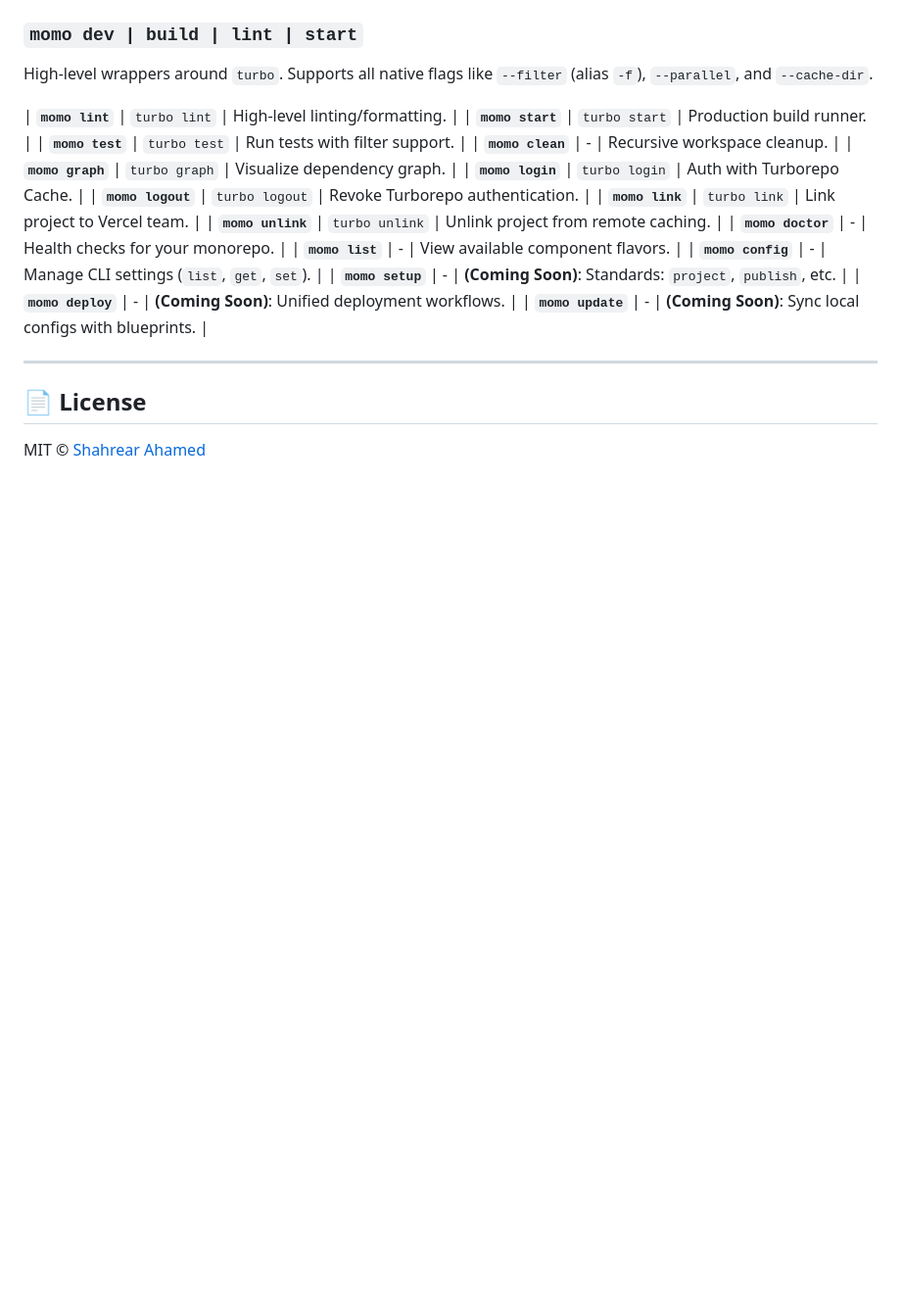
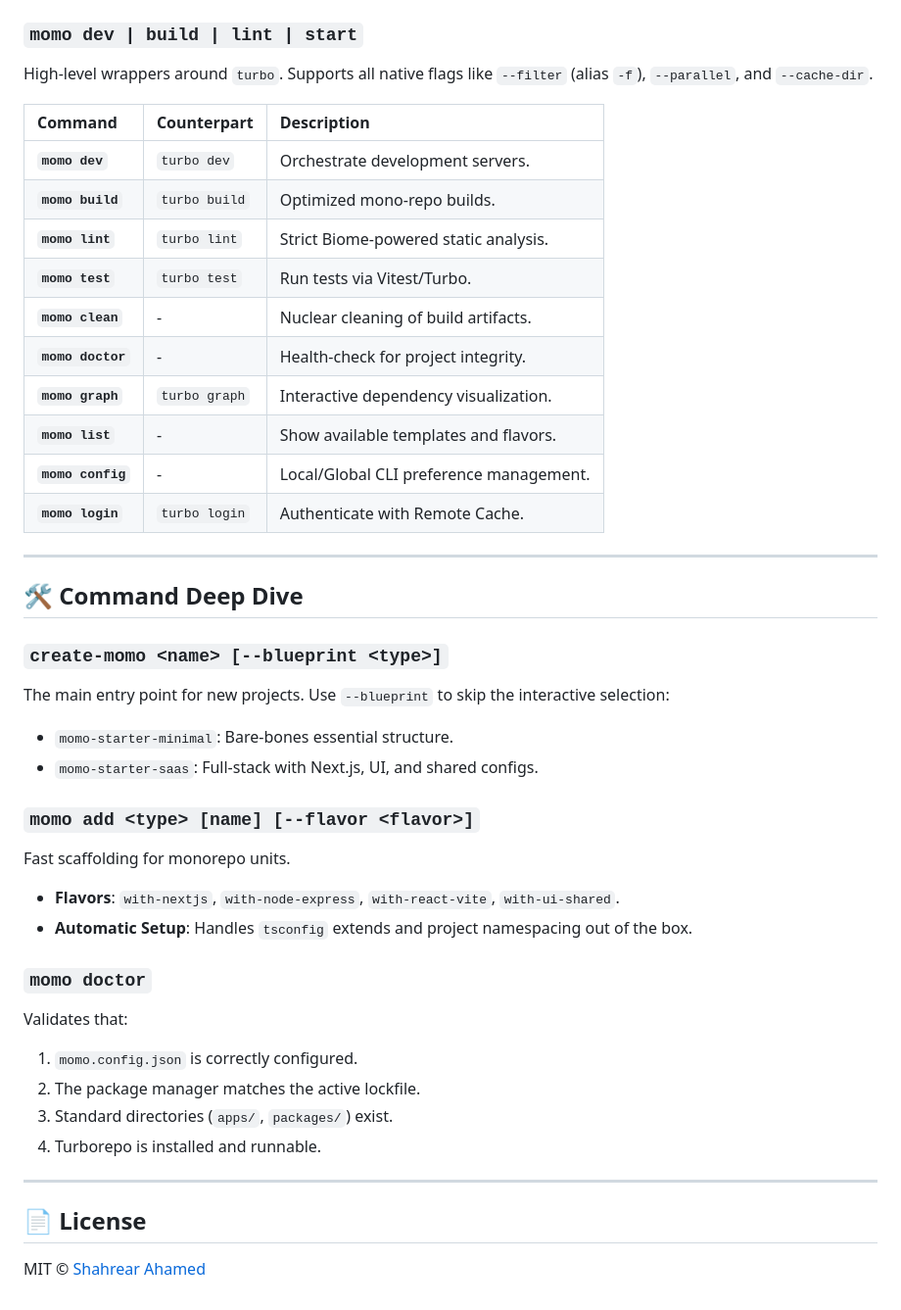
Before and after one commit to shahrear-ahamed/create-momo, a Markdown page: packages/create-momo/README.md, the part around the change. Shown at 98% size. Rendered like a GitHub page; blank space fills up the shorter version.

Commit message:
docs: comprehensive documentation overhaul and template integration guide

```diff
--- a/packages/create-momo/README.md
+++ b/packages/create-momo/README.md
@@ -57,21 +57,39 @@ The unified scaffolding entry point.
 ### `momo dev | build | lint | start`
 High-level wrappers around `turbo`. Supports all native flags like `--filter` (alias `-f`), `--parallel`, and `--cache-dir`.
 
-| **`momo lint`** | `turbo lint` | High-level linting/formatting. |
-| **`momo start`** | `turbo start` | Production build runner. |
-| **`momo test`** | `turbo test` | Run tests with filter support. |
-| **`momo clean`** | - | Recursive workspace cleanup. |
-| **`momo graph`** | `turbo graph` | Visualize dependency graph. |
-| **`momo login`** | `turbo login` | Auth with Turborepo Cache. |
-| **`momo logout`** | `turbo logout` | Revoke Turborepo authentication. |
-| **`momo link`** | `turbo link` | Link project to Vercel team. |
-| **`momo unlink`** | `turbo unlink` | Unlink project from remote caching. |
-| **`momo doctor`** | - | Health checks for your monorepo. |
-| **`momo list`** | - | View available component flavors. |
-| **`momo config`** | - | Manage CLI settings (`list`, `get`, `set`). |
-| **`momo setup`** | - | **(Coming Soon)**: Standards: `project`, `publish`, etc. |
-| **`momo deploy`** | - | **(Coming Soon)**: Unified deployment workflows. |
-| **`momo update`** | - | **(Coming Soon)**: Sync local configs with blueprints. |
+| Command | Counterpart | Description |
+| :--- | :--- | :--- |
+| **`momo dev`** | `turbo dev` | Orchestrate development servers. |
+| **`momo build`** | `turbo build` | Optimized mono-repo builds. |
+| **`momo lint`** | `turbo lint` | Strict Biome-powered static analysis. |
+| **`momo test`** | `turbo test` | Run tests via Vitest/Turbo. |
+| **`momo clean`** | - | Nuclear cleaning of build artifacts. |
+| **`momo doctor`** | - | Health-check for project integrity. |
+| **`momo graph`** | `turbo graph` | Interactive dependency visualization. |
+| **`momo list`** | - | Show available templates and flavors. |
+| **`momo config`** | - | Local/Global CLI preference management. |
+| **`momo login`** | `turbo login` | Authenticate with Remote Cache. |
+
+---
+
+## 🛠 Command Deep Dive
+
+### `create-momo <name> [--blueprint <type>]`
+The main entry point for new projects. Use `--blueprint` to skip the interactive selection:
+- `momo-starter-minimal`: Bare-bones essential structure.
+- `momo-starter-saas`: Full-stack with Next.js, UI, and shared configs.
+
+### `momo add <type> [name] [--flavor <flavor>]`
+Fast scaffolding for monorepo units.
+- **Flavors**: `with-nextjs`, `with-node-express`, `with-react-vite`, `with-ui-shared`.
+- **Automatic Setup**: Handles `tsconfig` extends and project namespacing out of the box.
+
+### `momo doctor`
+Validates that:
+1. `momo.config.json` is correctly configured.
+2. The package manager matches the active lockfile.
+3. Standard directories (`apps/`, `packages/`) exist.
+4. Turborepo is installed and runnable.
 
 ---
 
```
Also changed, not shown: README.md (+25 -25 lines), docs/templates.md (added, +50 -0 lines).
